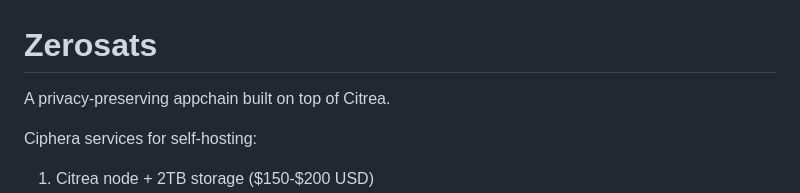
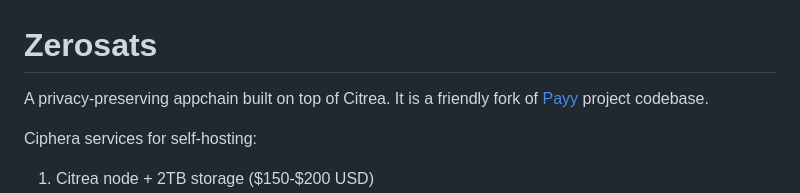
Before and after one commit to zerosats/zerosats, a Markdown page: README.md, the part around one of its changes. Drawn GitHub-style.

Commit message:
fork message added

```diff
--- a/README.md
+++ b/README.md
@@ -1,6 +1,7 @@
 # Zerosats
 
-A privacy-preserving appchain built on top of Citrea.
+A privacy-preserving appchain built on top of Citrea. It is a friendly fork of [Payy](https://github.com/polybase/payy)
+project codebase.
 
 Ciphera services for self-hosting:
 
```
Also changed, not shown: other parts of README.md (+0 -2 lines), ciphera/GettingStarted.md (+1 -1 lines).
